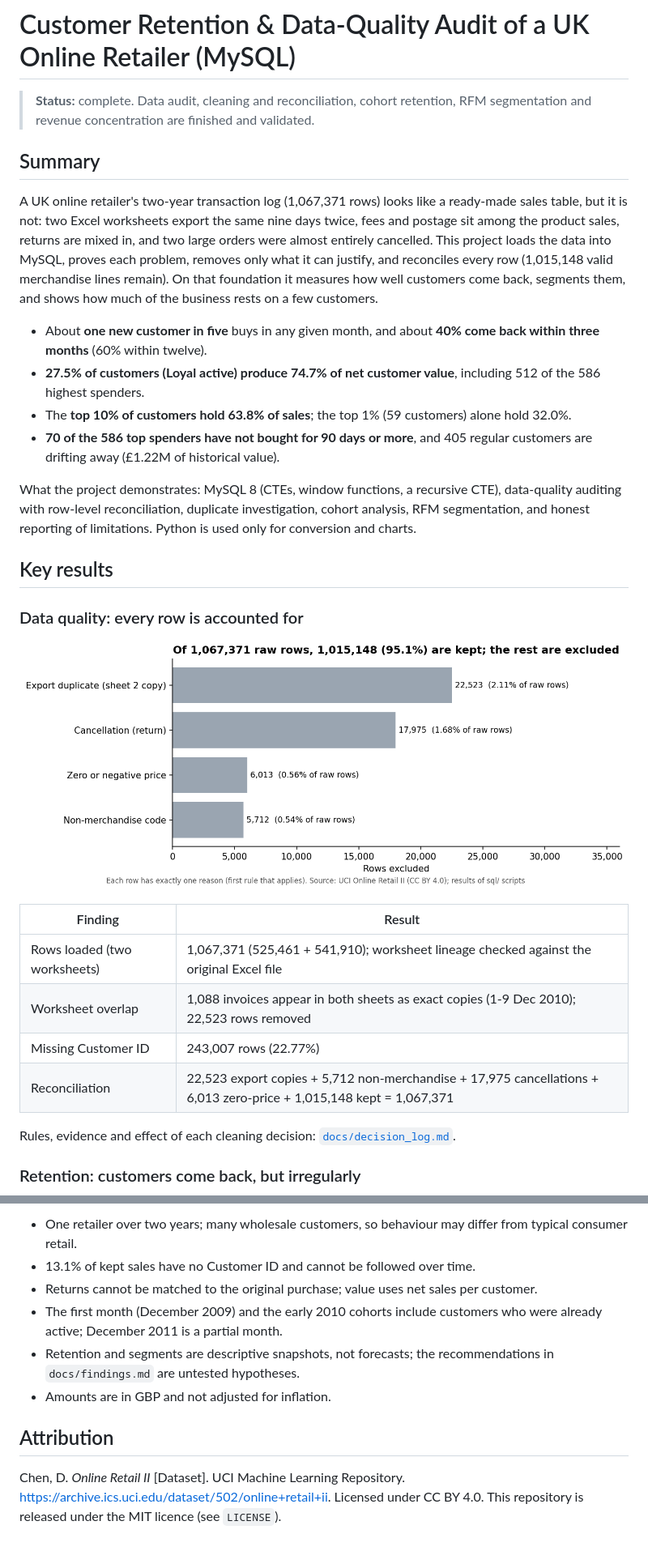
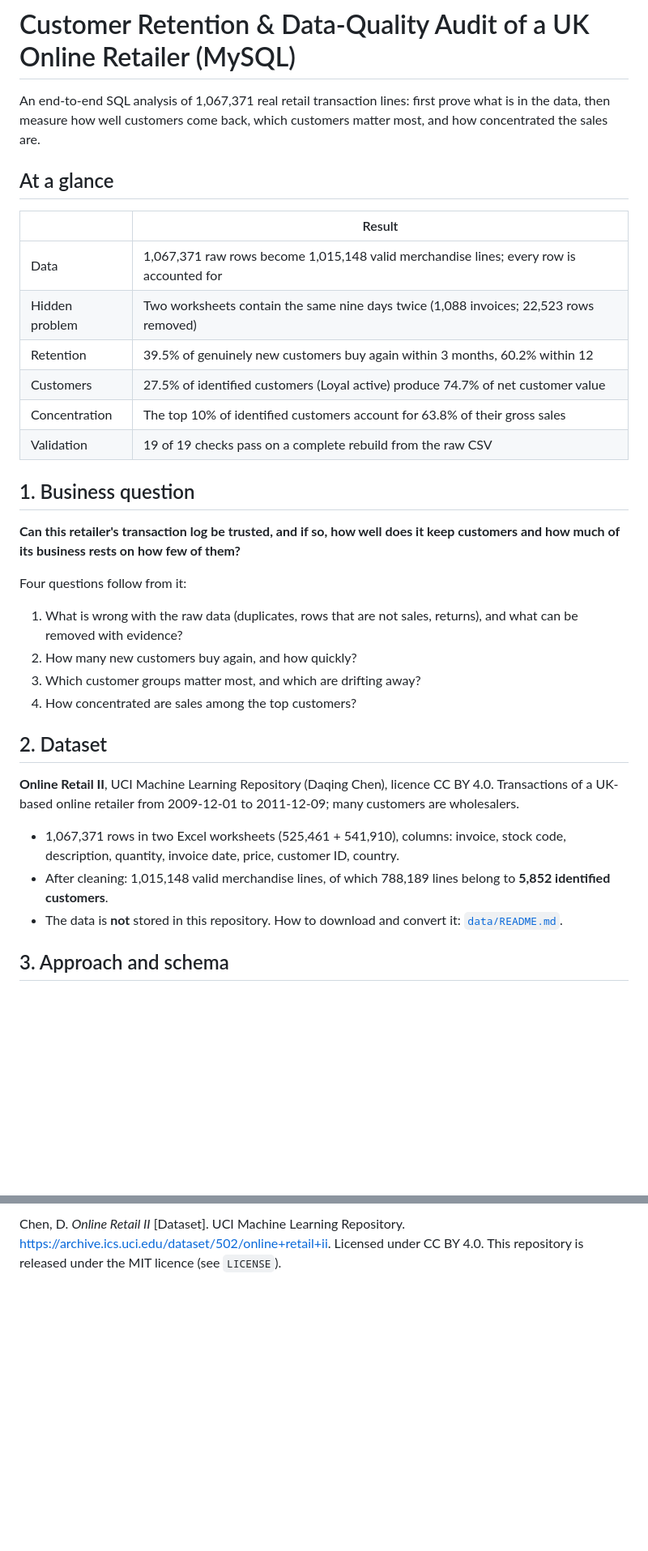
Before and after one commit to meerabkhan03/retail-customer-retention-audit-mysql, a Markdown page: README.md, 2 parts joined by grey strips. Shown at 81% size. Rendered like a GitHub page; blank space fills up the shorter version.

```diff
--- a/README.md
+++ b/README.md
@@ -1,39 +1,36 @@
 # Customer Retention & Data-Quality Audit of a UK Online Retailer (MySQL)
 
-> **Status:** complete. Data audit, cleaning and reconciliation, cohort retention, RFM segmentation and revenue
-> concentration are finished and validated.
+An end-to-end SQL analysis of 1,067,371 real retail transaction lines: first prove what is in the data, then measure how well customers come back, which customers matter most, and how concentrated the sales are.
 
-## Summary
+## At a glance
 
-A UK online retailer's two-year transaction log (1,067,371 rows) looks like a ready-made sales table, but it is not:
-two Excel worksheets export the same nine days twice, fees and postage sit among the product sales, returns are mixed in,
-and two large orders were almost entirely cancelled. This project loads the data into MySQL, proves each problem, removes only
-what it can justify, and reconciles every row (1,015,148 valid merchandise lines remain). On that foundation it measures how
-well customers come back, segments them, and shows how much of the business rests on a few customers.
+| | Result |
+|---|---|
+| Data | 1,067,371 raw rows become 1,015,148 valid merchandise lines; every row is accounted for |
+| Hidden problem | Two worksheets contain the same nine days twice (1,088 invoices; 22,523 rows removed) |
+| Retention | 39.5% of genuinely new customers buy again within 3 months, 60.2% within 12 |
+| Customers | 27.5% of identified customers (Loyal active) produce 74.7% of net customer value |
+| Concentration | The top 10% of identified customers account for 63.8% of their gross sales |
+| Validation | 19 of 19 checks pass on a complete rebuild from the raw CSV |
 
-* About **one new customer in five** buys in any given month, and about **40% come back within three months** (60% within twelve).
-* **27.5% of customers (Loyal active) produce 74.7% of net customer value**, including 512 of the 586 highest spenders.
-* The **top 10% of customers hold 63.8% of sales**; the top 1% (59 customers) alone hold 32.0%.
-* **70 of the 586 top spenders have not bought for 90 days or more**, and 405 regular customers are drifting away (£1.22M of historical value).
+## 1. Business question
 
-What the project demonstrates: MySQL 8 (CTEs, window functions, a recursive CTE), data-quality auditing with row-level
-reconciliation, duplicate investigation, cohort analysis, RFM segmentation, and honest reporting of limitations. Python is
-used only for conversion and charts.
+**Can this retailer's transaction log be trusted, and if so, how well does it keep customers and how much of its business rests on how few of them?**
 
-## Key results
+Four questions follow from it:
 
-### Data quality: every row is accounted for
+1. What is wrong with the raw data (duplicates, rows that are not sales, returns), and what can be removed with evidence?
+2. How many new customers buy again, and how quickly?
+3. Which customer groups matter most, and which are drifting away?
+4. How concentrated are sales among the top customers?
 
-![Rows excluded by reason](images/01_rows_excluded_by_reason.png)
+## 2. Dataset
 
-| Finding | Result |
-|---|---|
-| Rows loaded (two worksheets) | 1,067,371 (525,461 + 541,910); worksheet lineage checked against the original Excel file |
-| Worksheet overlap | 1,088 invoices appear in both sheets as exact copies (1-9 Dec 2010); 22,523 rows removed |
-| Missing Customer ID | 243,007 rows (22.77%) |
-| Reconciliation | 22,523 export copies + 5,712 non-merchandise + 17,975 cancellations + 6,013 zero-price + 1,015,148 kept = 1,067,371 |
+**Online Retail II**, UCI Machine Learning Repository (Daqing Chen), licence CC BY 4.0. Transactions of a UK-based online retailer from 2009-12-01 to 2011-12-09; many customers are wholesalers.
 
-Rules, evidence and effect of each cleaning decision: [`docs/decision_log.md`](docs/decision_log.md).
+* 1,067,371 rows in two Excel worksheets (525,461 + 541,910), columns: invoice, stock code, description, quantity, invoice date, price, customer ID, country.
+* After cleaning: 1,015,148 valid merchandise lines, of which 788,189 lines belong to **5,852 identified customers**.
+* The data is **not** stored in this repository. How to download and convert it: [`data/README.md`](data/README.md).
 
-### Retention: customers come back, but irregularly
+## 3. Approach and schema
 
@@ -117,13 +166,2 @@ images/                 charts
 
-* One retailer over two years; many wholesale customers, so behaviour may differ from typical consumer retail.
-* 13.1% of kept sales have no Customer ID and cannot be followed over time.
-* Returns cannot be matched to the original purchase; value uses net sales per customer.
-* The first month (December 2009) and the early 2010 cohorts include customers who were already active; December 2011 is a partial month.
-* Retention and segments are descriptive snapshots, not forecasts; the recommendations in `docs/findings.md` are untested hypotheses.
-* Amounts are in GBP and not adjusted for inflation.
-
-## Attribution
-
-Chen, D. *Online Retail II* [Dataset]. UCI Machine Learning Repository.
-https://archive.ics.uci.edu/dataset/502/online+retail+ii. Licensed under CC BY 4.0.
-This repository is released under the MIT licence (see `LICENSE`).
+Chen, D. *Online Retail II* [Dataset]. UCI Machine Learning Repository. https://archive.ics.uci.edu/dataset/502/online+retail+ii. Licensed under CC BY 4.0. This repository is released under the MIT licence (see `LICENSE`).
```
Also changed, not shown: other parts of README.md (+107 -55 lines), docs/decision_log.md (+2 -2 lines), docs/findings.md (+5 -5 lines), images/06_two_top_customers_gross_vs_net.png (added), 1 other file.
